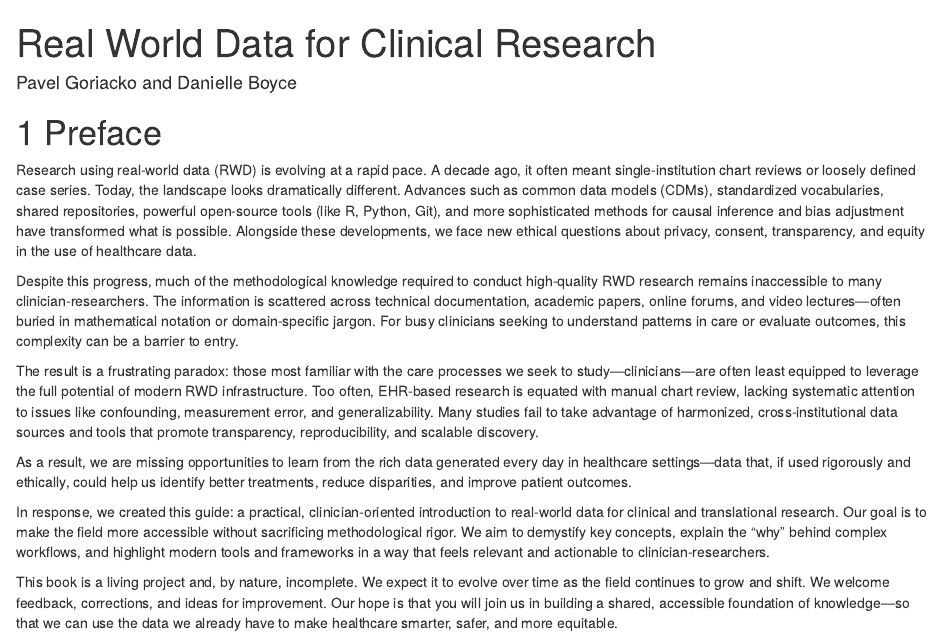
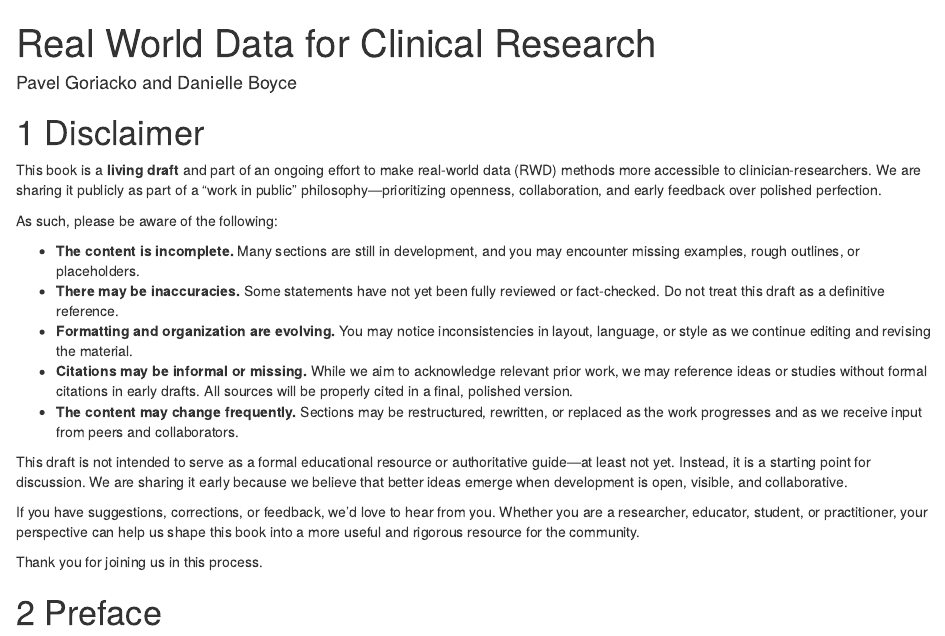
Before and after one commit to pavelgoriacko/rwd, an R Markdown document (index.Rmd): the page in a window 1100 px wide, from its top. Rendered offline with R 4.5, knitr and Pandoc, with nearby package versions; drawn as R Markdown's standard HTML page in place of the format the file asks for.

Commit message:
Added disclaimer

````diff
--- a/index.Rmd
+++ b/index.Rmd
@@ -11,6 +11,24 @@ output:
 ```{r setup, include=FALSE}
 knitr::opts_chunk$set(echo = TRUE)
 ```
+
+# Disclaimer
+
+This book is a **living draft** and part of an ongoing effort to make real-world data (RWD) methods more accessible to clinician-researchers. We are sharing it publicly as part of a “work in public” philosophy—prioritizing openness, collaboration, and early feedback over polished perfection.
+
+As such, please be aware of the following:
+
+* **The content is incomplete.** Many sections are still in development, and you may encounter missing examples, rough outlines, or placeholders.
+* **There may be inaccuracies.** Some statements have not yet been fully reviewed or fact-checked. Do not treat this draft as a definitive reference.
+* **Formatting and organization are evolving.** You may notice inconsistencies in layout, language, or style as we continue editing and revising the material.
+* **Citations may be informal or missing.** While we aim to acknowledge relevant prior work, we may reference ideas or studies without formal citations in early drafts. All sources will be properly cited in a final, polished version.
+* **The content may change frequently.** Sections may be restructured, rewritten, or replaced as the work progresses and as we receive input from peers and collaborators.
+
+This draft is not intended to serve as a formal educational resource or authoritative guide—at least not yet. Instead, it is a starting point for discussion. We are sharing it early because we believe that better ideas emerge when development is open, visible, and collaborative.
+
+If you have suggestions, corrections, or feedback, we’d love to hear from you. Whether you are a researcher, educator, student, or practitioner, your perspective can help us shape this book into a more useful and rigorous resource for the community.
+
+Thank you for joining us in this process.
 
 
 # Preface
````
Also changed, not shown: README.md.
